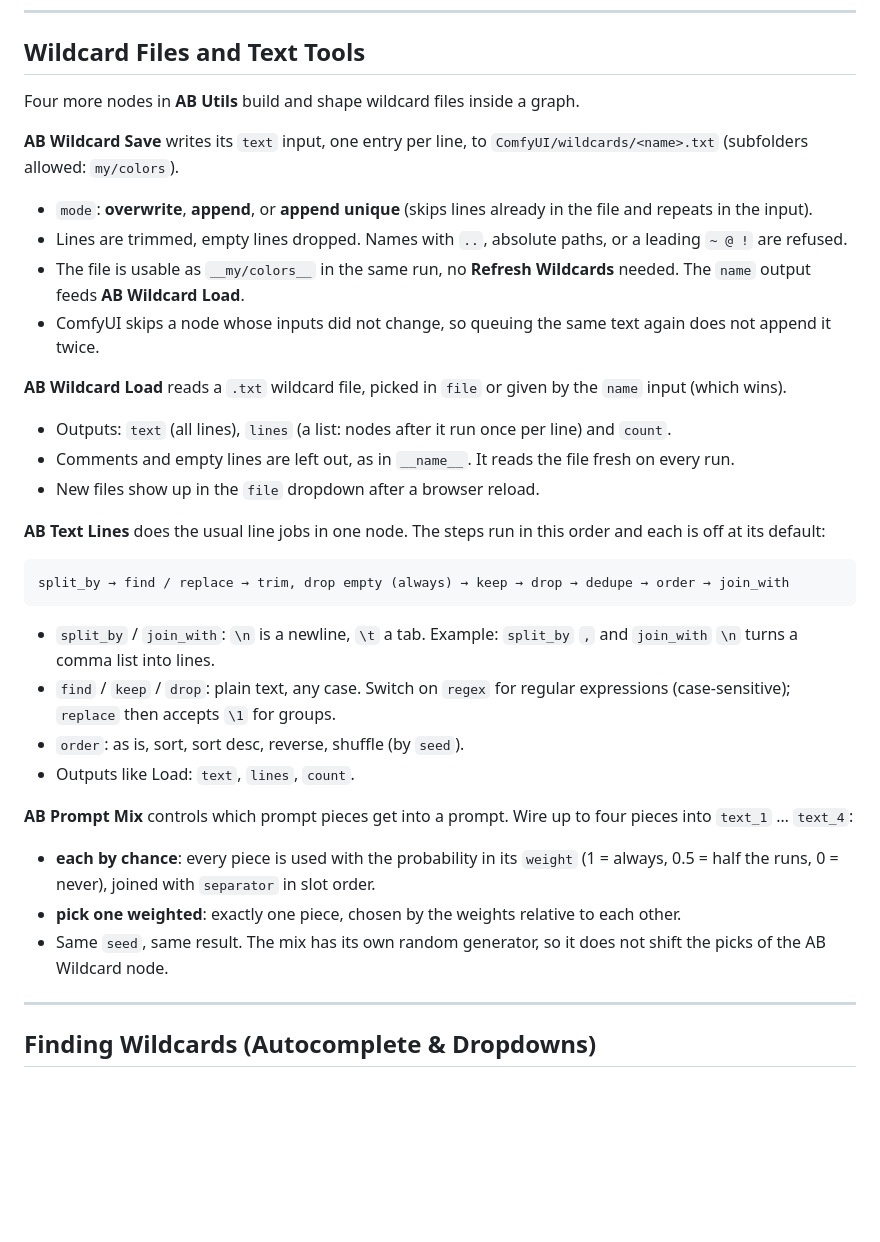
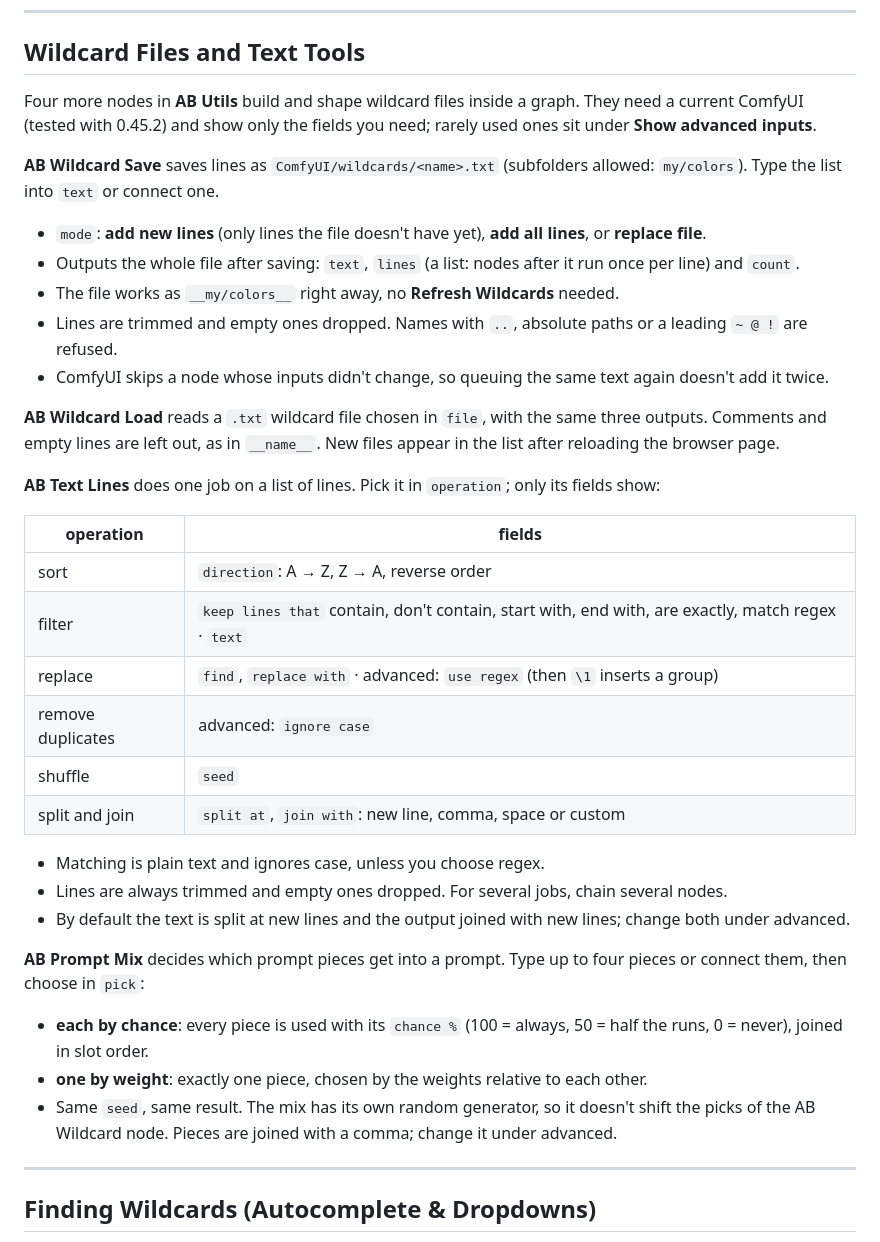
Before and after one commit to a-und-b/ComfyUI_AB_Wildcard, a Markdown page: README.md, the part around one of its changes. Rendered like a GitHub page; blank space fills up the shorter version.

````diff
--- a/README.md
+++ b/README.md
@@ -77,37 +81,38 @@ This node is **pure text processing** — it takes text input and outputs proces
 
 ## Wildcard Files and Text Tools
 
-Four more nodes in **AB Utils** build and shape wildcard files inside a graph.
+Four more nodes in **AB Utils** build and shape wildcard files inside a graph. They need a current ComfyUI (tested with 0.45.2) and show only the fields you need; rarely used ones sit under **Show advanced inputs**.
 
-**AB Wildcard Save** writes its `text` input, one entry per line, to `ComfyUI/wildcards/<name>.txt` (subfolders allowed: `my/colors`).
+**AB Wildcard Save** saves lines as `ComfyUI/wildcards/<name>.txt` (subfolders allowed: `my/colors`). Type the list into `text` or connect one.
 
-- `mode`: **overwrite**, **append**, or **append unique** (skips lines already in the file and repeats in the input).
-- Lines are trimmed, empty lines dropped. Names with `..`, absolute paths, or a leading `~ @ !` are refused.
-- The file is usable as `__my/colors__` in the same run, no **Refresh Wildcards** needed. The `name` output feeds **AB Wildcard Load**.
-- ComfyUI skips a node whose inputs did not change, so queuing the same text again does not append it twice.
+- `mode`: **add new lines** (only lines the file doesn't have yet), **add all lines**, or **replace file**.
+- Outputs the whole file after saving: `text`, `lines` (a list: nodes after it run once per line) and `count`.
+- The file works as `__my/colors__` right away, no **Refresh Wildcards** needed.
+- Lines are trimmed and empty ones dropped. Names with `..`, absolute paths or a leading `~ @ !` are refused.
+- ComfyUI skips a node whose inputs didn't change, so queuing the same text again doesn't add it twice.
 
-**AB Wildcard Load** reads a `.txt` wildcard file, picked in `file` or given by the `name` input (which wins).
+**AB Wildcard Load** reads a `.txt` wildcard file chosen in `file`, with the same three outputs. Comments and empty lines are left out, as in `__name__`. New files appear in the list after reloading the browser page.
 
-- Outputs: `text` (all lines), `lines` (a list: nodes after it run once per line) and `count`.
-- Comments and empty lines are left out, as in `__name__`. It reads the file fresh on every run.
-- New files show up in the `file` dropdown after a browser reload.
+**AB Text Lines** does one job on a list of lines. Pick it in `operation`; only its fields show:
 
-**AB Text Lines** does the usual line jobs in one node. The steps run in this order and each is off at its default:
+| operation | fields |
+|-----------|--------|
+| sort | `direction`: A → Z, Z → A, reverse order |
+| filter | `keep lines that` contain, don't contain, start with, end with, are exactly, match regex · `text` |
+| replace | `find`, `replace with` · advanced: `use regex` (then `\1` inserts a group) |
+| remove duplicates | advanced: `ignore case` |
+| shuffle | `seed` |
+| split and join | `split at`, `join with`: new line, comma, space or custom |
 
-```text
-split_by → find / replace → trim, drop empty (always) → keep → drop → dedupe → order → join_with
-```
+- Matching is plain text and ignores case, unless you choose regex.
+- Lines are always trimmed and empty ones dropped. For several jobs, chain several nodes.
+- By default the text is split at new lines and the output joined with new lines; change both under advanced.
 
-- `split_by` / `join_with`: `\n` is a newline, `\t` a tab. Example: `split_by` `,` and `join_with` `\n` turns a comma list into lines.
-- `find` / `keep` / `drop`: plain text, any case. Switch on `regex` for regular expressions (case-sensitive); `replace` then accepts `\1` for groups.
-- `order`: as is, sort, sort desc, reverse, shuffle (by `seed`).
-- Outputs like Load: `text`, `lines`, `count`.
+**AB Prompt Mix** decides which prompt pieces get into a prompt. Type up to four pieces or connect them, then choose in `pick`:
 
-**AB Prompt Mix** controls which prompt pieces get into a prompt. Wire up to four pieces into `text_1` … `text_4`:
-
-- **each by chance**: every piece is used with the probability in its `weight` (1 = always, 0.5 = half the runs, 0 = never), joined with `separator` in slot order.
-- **pick one weighted**: exactly one piece, chosen by the weights relative to each other.
-- Same `seed`, same result. The mix has its own random generator, so it does not shift the picks of the AB Wildcard node.
+- **each by chance**: every piece is used with its `chance %` (100 = always, 50 = half the runs, 0 = never), joined in slot order.
+- **one by weight**: exactly one piece, chosen by the weights relative to each other.
+- Same `seed`, same result. The mix has its own random generator, so it doesn't shift the picks of the AB Wildcard node. Pieces are joined with a comma; change it under advanced.
 
 ---
 
````
Also changed, not shown: other parts of README.md (+7 -3 lines), docs/plan-wildcard-io.md (+16 -11 lines), example_workflows/ab-wildcard-list-preview.png (added), example_workflows/ab-wildcard-mix-preview.png (added), example_workflows/ab-wildcard-tools-preview.png (deleted), 4 other files.
